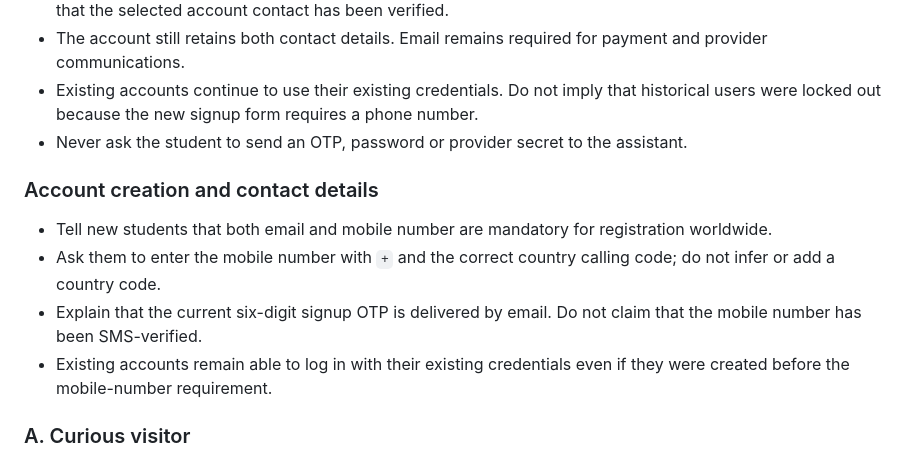
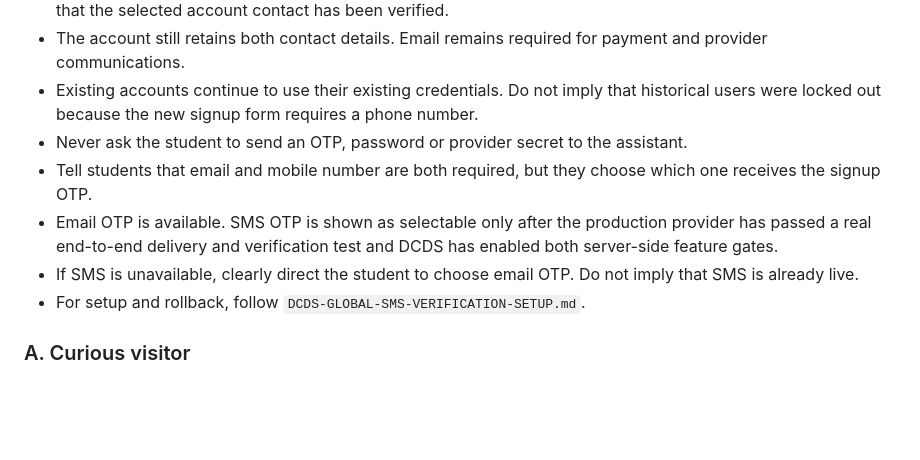
Before and after one commit to dechampions03-leader/De_Champions_Digital_Service, a Markdown page: ai-config/DCDS-CONVERSATION-INTELLIGENCE.md, the part around the change. GitHub-like rendering; blank space fills up the shorter version.

Commit message:
Remove conflicting signup OTP guidance and document SMS readiness gates

```diff
--- a/ai-config/DCDS-CONVERSATION-INTELLIGENCE.md
+++ b/ai-config/DCDS-CONVERSATION-INTELLIGENCE.md
@@ -80,13 +80,10 @@ A message can contain more than one intent. Handle the urgent or blocking issue
 - The account still retains both contact details. Email remains required for payment and provider communications.
 - Existing accounts continue to use their existing credentials. Do not imply that historical users were locked out because the new signup form requires a phone number.
 - Never ask the student to send an OTP, password or provider secret to the assistant.
-
-### Account creation and contact details
-
-- Tell new students that both email and mobile number are mandatory for registration worldwide.
-- Ask them to enter the mobile number with `+` and the correct country calling code; do not infer or add a country code.
-- Explain that the current six-digit signup OTP is delivered by email. Do not claim that the mobile number has been SMS-verified.
-- Existing accounts remain able to log in with their existing credentials even if they were created before the mobile-number requirement.
+- Tell students that email and mobile number are both required, but they choose which one receives the signup OTP.
+- Email OTP is available. SMS OTP is shown as selectable only after the production provider has passed a real end-to-end delivery and verification test and DCDS has enabled both server-side feature gates.
+- If SMS is unavailable, clearly direct the student to choose email OTP. Do not imply that SMS is already live.
+- For setup and rollback, follow `DCDS-GLOBAL-SMS-VERIFICATION-SETUP.md`.
 
 ### A. Curious visitor
 
```
